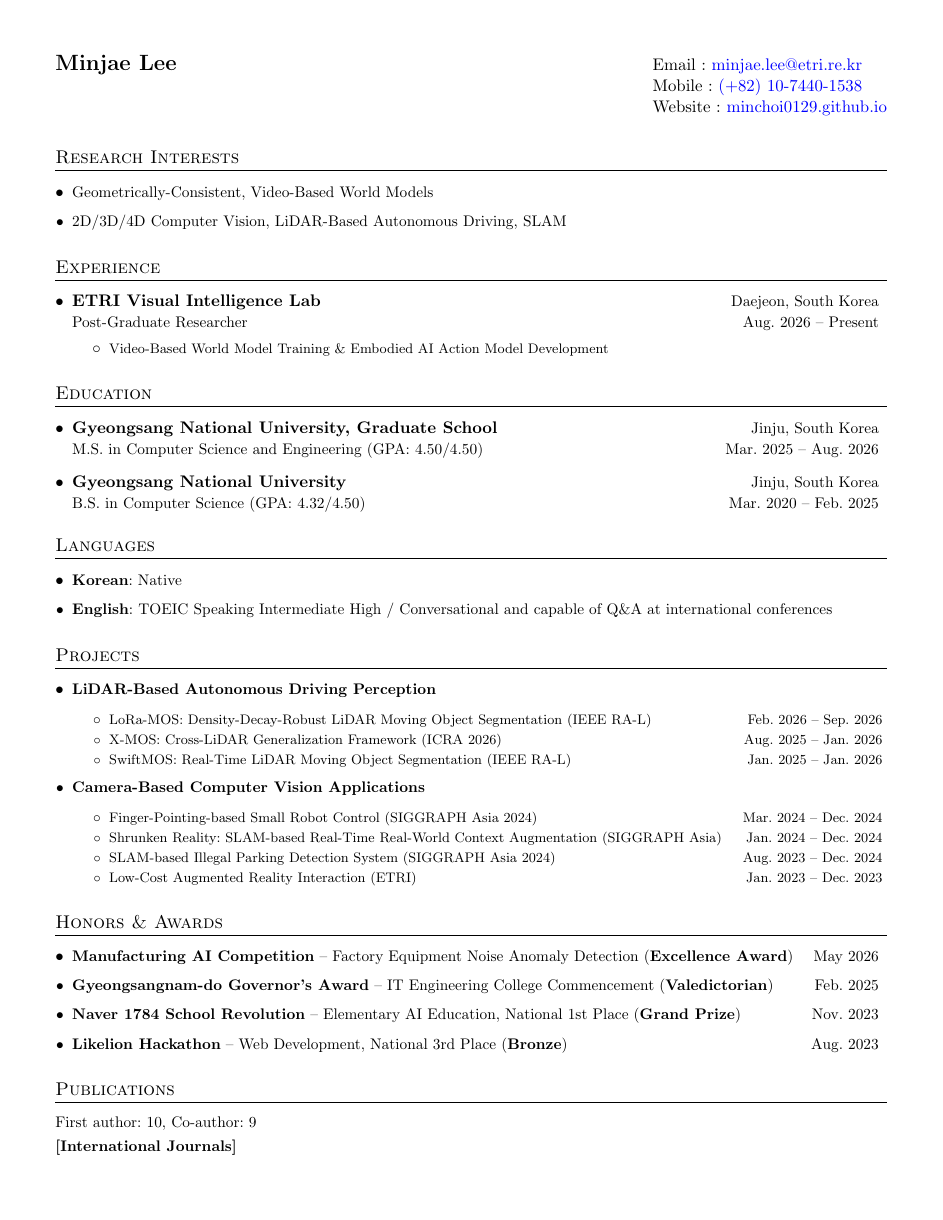
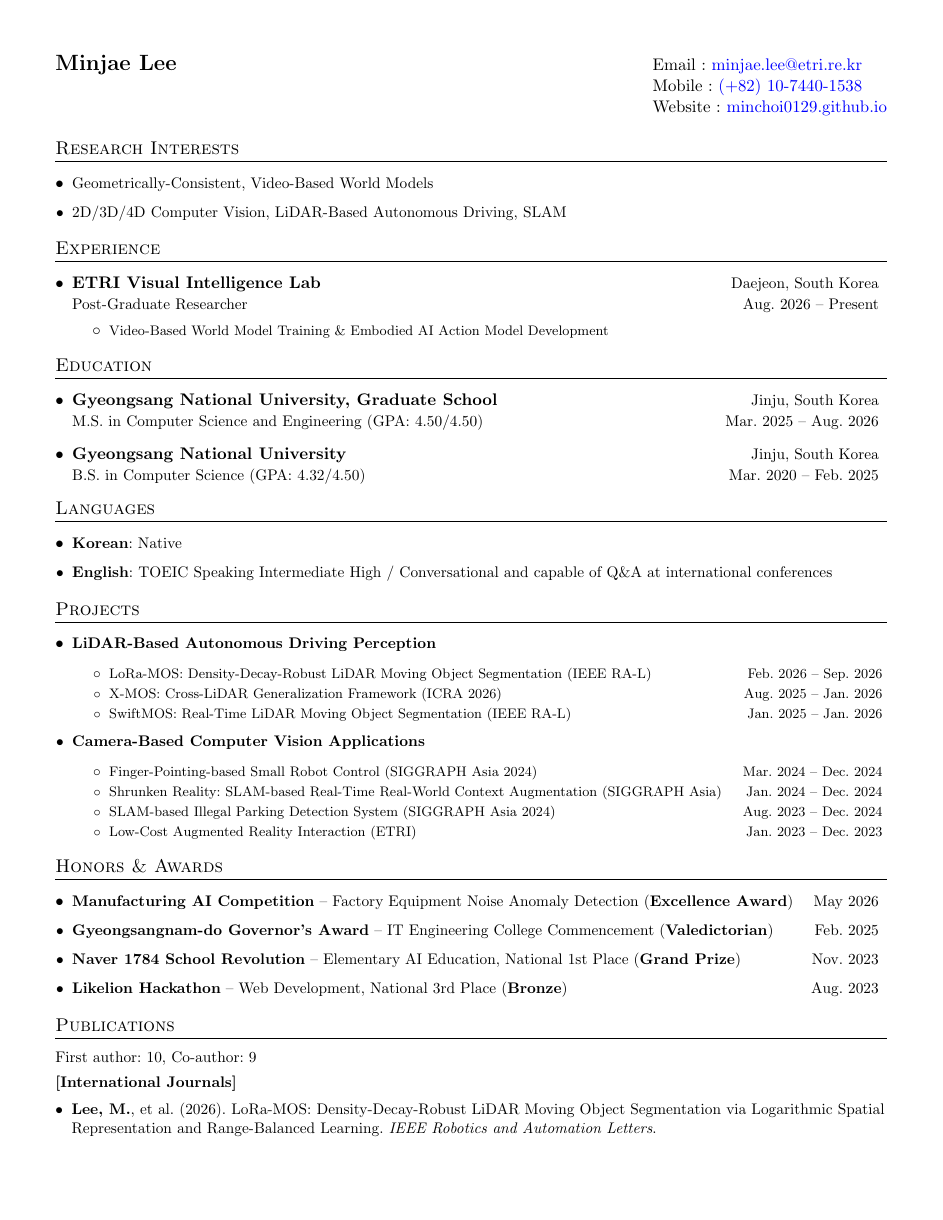
Before and after one commit to MinChoi0129/MinChoi0129.github.io, a LaTeX CV (cv-src/en/cv.tex): page 1 of 2. Compiled offline with pdfLaTeX.

Commit message:
Revert "CV: widen the gap above each section title"
Back to the template's original -4pt lead-in.

Co-Authored-By: Claude Opus 5 <noreply@anthropic.com>

```diff
--- a/cv-src/en/cv.tex
+++ b/cv-src/en/cv.tex
@@ -42,7 +42,7 @@
 
 % Sections formatting
 \titleformat{\section}{
-  \vspace{2pt}\scshape\raggedright\large
+  \vspace{-4pt}\scshape\raggedright\large
 }{}{0em}{}[\color{black}\titlerule \vspace{-2pt}]
 
 %-------------------------
```
Also changed, not shown: cv-src/ko/cv.tex (+1 -1 lines), assets/pdf/cv-en.pdf, assets/pdf/cv-ko.pdf.
